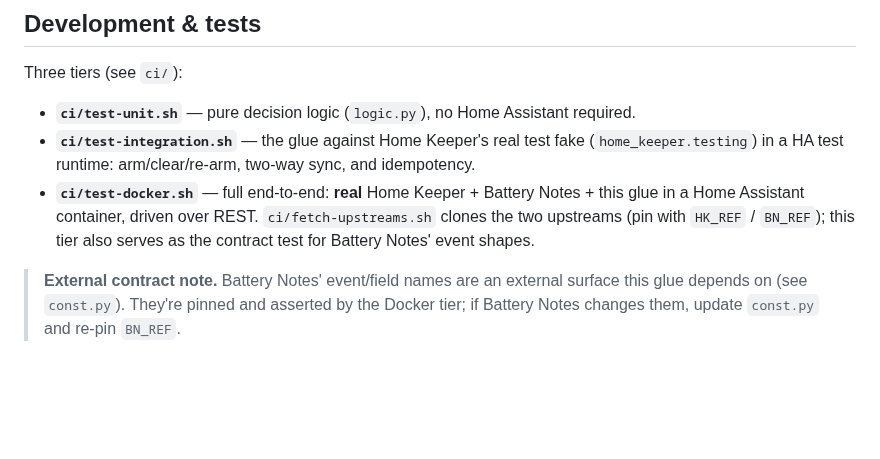
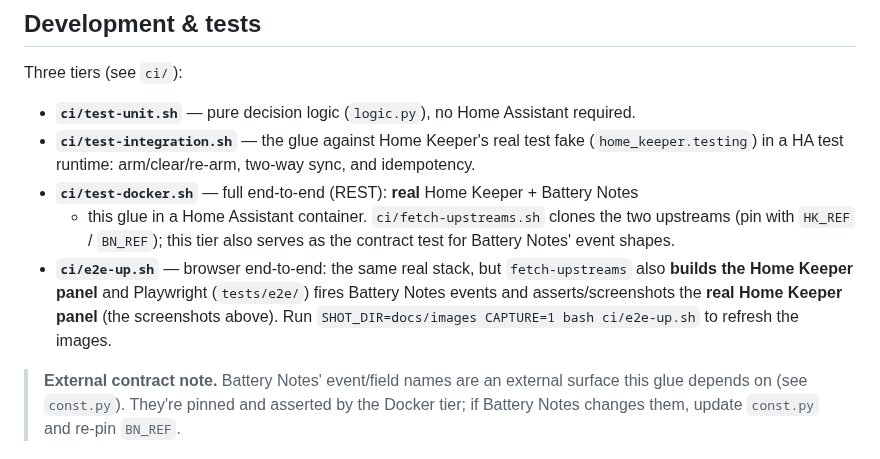
Before and after one commit to prestomation/ha-home-keeper-battery-notes, a Markdown page: README.md, the part around one of its changes. Drawn GitHub-style; blank space fills up the shorter version.

```diff
--- a/README.md
+++ b/README.md
@@ -59,10 +73,14 @@ Three tiers (see `ci/`):
 - **`ci/test-integration.sh`** — the glue against Home Keeper's real test fake
   (`home_keeper.testing`) in a HA test runtime: arm/clear/re-arm, two-way sync, and
   idempotency.
-- **`ci/test-docker.sh`** — full end-to-end: **real** Home Keeper + Battery Notes + this
-  glue in a Home Assistant container, driven over REST. `ci/fetch-upstreams.sh` clones
-  the two upstreams (pin with `HK_REF` / `BN_REF`); this tier also serves as the
-  contract test for Battery Notes' event shapes.
+- **`ci/test-docker.sh`** — full end-to-end (REST): **real** Home Keeper + Battery Notes
+  + this glue in a Home Assistant container. `ci/fetch-upstreams.sh` clones the two
+  upstreams (pin with `HK_REF` / `BN_REF`); this tier also serves as the contract test
+  for Battery Notes' event shapes.
+- **`ci/e2e-up.sh`** — browser end-to-end: the same real stack, but `fetch-upstreams`
+  also **builds the Home Keeper panel** and Playwright (`tests/e2e/`) fires Battery
+  Notes events and asserts/screenshots the **real Home Keeper panel** (the screenshots
+  above). Run `SHOT_DIR=docs/images CAPTURE=1 bash ci/e2e-up.sh` to refresh the images.
 
 > **External contract note.** Battery Notes' event/field names are an external surface
 > this glue depends on (see `const.py`). They're pinned and asserted by the Docker tier;
```
Also changed, not shown: other parts of README.md (+14 -0 lines), docs/images/flow-1-battery-low.png (added), docs/images/flow-2-monitored.png (added), 12 other files.
